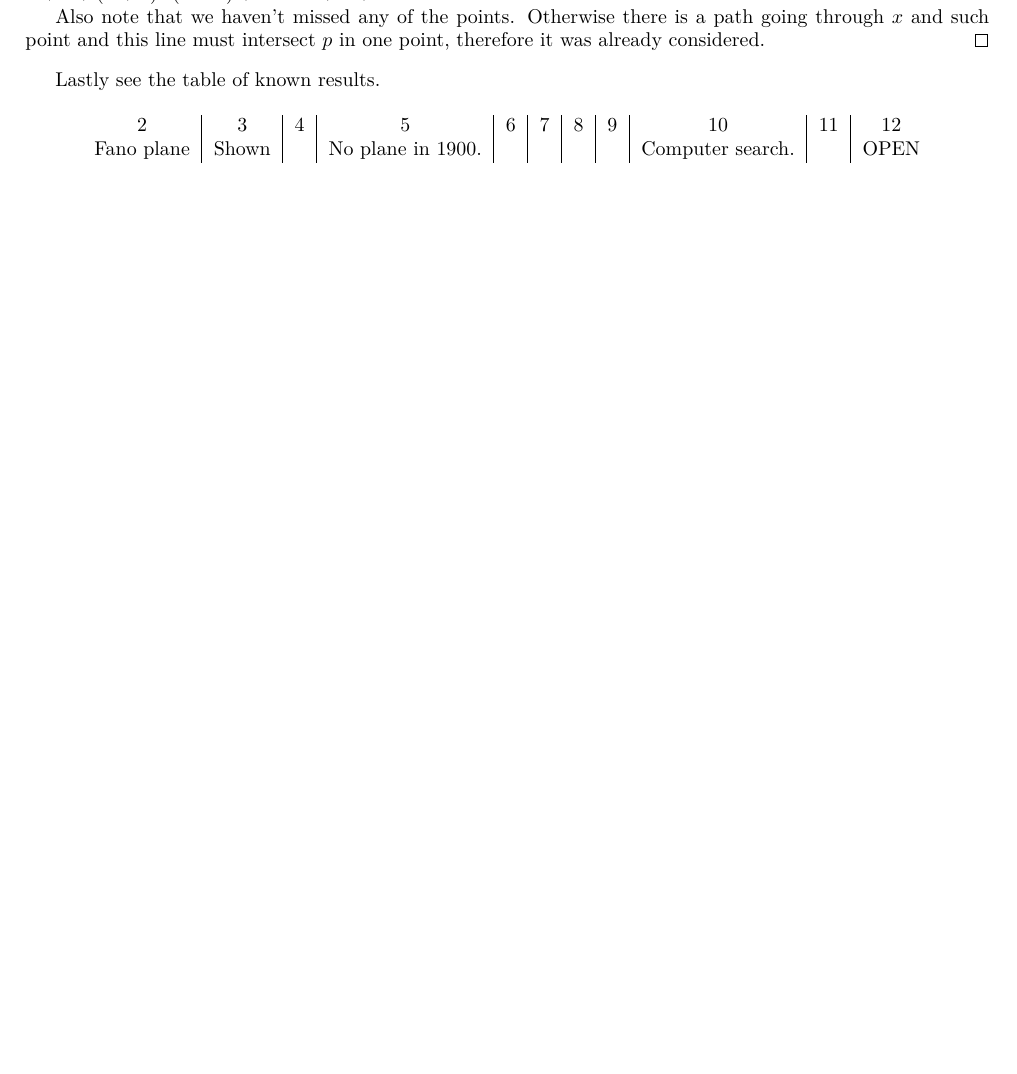
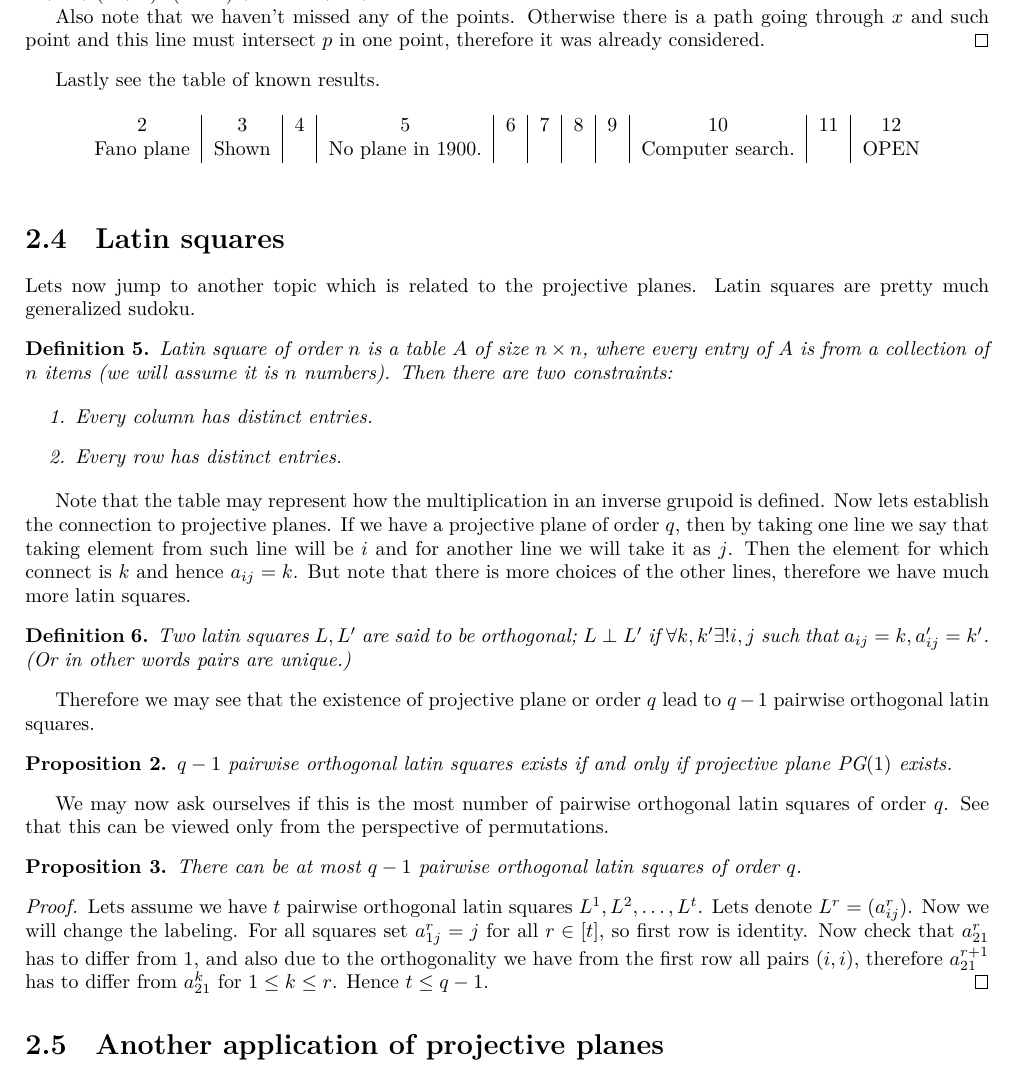
Before and after one commit to metury/notes, a LaTeX document (vybrane-kapitoly-kg/vybrane-kapitoly-kg.tex, which reads vybrane-kapitoly-kg/02-projective-planes.tex): part of page 6 of 6, cut so that both start at the same text, the shorter picture padded with empty space. Compiled offline with LuaLaTeX.

Commit message:
updated note

```diff
--- a/vybrane-kapitoly-kg/02-projective-planes.tex
+++ b/vybrane-kapitoly-kg/02-projective-planes.tex
@@ -158,3 +158,40 @@ Lastly see the table of known results.
 		Fano plane & Shown & & No plane in 1900. & & & & & Computer search. & & OPEN
 	\end{tabular}
 \end{table}
+
+\section{Latin squares}
+
+Lets now jump to another topic which is related to the projective planes. Latin squares are pretty much generalized sudoku.
+
+\begin{defn}
+	Latin square of order $n$ is a table $A$ of size $n \times n$, where every entry of $A$ is from a collection of $n$ items (we will assume it is $n$ numbers). Then there are two constraints:
+
+	\begin{enumerate}
+		\item Every column has distinct entries.
+		\item Every row has distinct entries.
+	\end{enumerate}
+\end{defn}
+
+Note that the table may represent how the multiplication in an inverse grupoid is defined. Now lets establish the connection to projective planes. If we have a projective plane of order $q$, then by taking one line we say that taking element from such line will be $i$ and for another line we will take it as $j$. Then the element for which connect is $k$ and hence $a_{ij} = k$. But note that there is more choices of the other lines, therefore we have much more latin squares.
+
+\begin{defn}
+	Two latin squares $L,L'$ are said to be orthogonal; $L \perp L'$ if $\forall k,k' \exists! i,j$ such that $a_{ij} =k, a_{ij}' = k'$. (Or in other words pairs are unique.)
+\end{defn}
+
+Therefore we may see that the existence of projective plane or order $q$ lead to $q-1$ pairwise orthogonal latin squares.
+
+\begin{prop}
+	$q-1$ pairwise orthogonal latin squares exists \ifft projective plane $\text{PG}(1)$ exists.
+\end{prop}
+
+We may now ask ourselves if this is the most number of pairwise orthogonal latin squares of order $q$. See that this can be viewed only from the perspective of permutations.
+
+\begin{prop}
+	There can be at most $q-1$ pairwise orthogonal latin squares of order $q$.
+\end{prop}
+
+\begin{proof}
+	Lets assume we have $t$ pairwise orthogonal latin squares $L^1, L^2, \dots, L^t$. Lets denote $L^r = (a_{ij}^r)$. Now we will change the labeling. For all squares set $a_{1j}^r = j$  for all $r \in [t]$, so first row is identity. Now check that $a_{21}^r$ has to differ from 1, and also due to the orthogonality we have from the first row all pairs $(i,i)$, therefore $a_{21}^{r+1}$ has to differ from $a_{21}^{k}$ for $1 \leq k \leq r$. Hence $t \leq q-1$.
+\end{proof}
+
+\section{Another application of projective planes}
```
